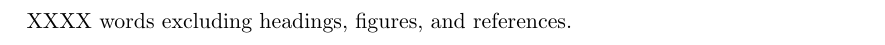
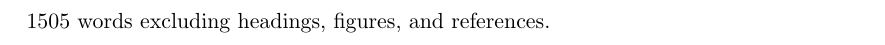
Before and after one commit to HughKelley/ABM_CW_4, a LaTeX document (Submission/final.tex): part of page 6 of 6 before the commit and part of page 1 of 6 after it, cut so that both start at the same text. Compiled offline with pdfLaTeX.

Commit message:
word count 1505

```diff
--- a/Submission/final.tex
+++ b/Submission/final.tex
@@ -65,6 +65,8 @@
 
 \begin{document}
 \maketitle
+
+1505 words excluding headings, figures, and references. \\
 
 \section{Introduction}
 
@@ -282,9 +284,6 @@ As mentioned above, a key unrealistic feature of this model is that all agents a
 
 Finally, further work on the effect of scaling a model of this nature would be valuable. it is hypothesized that scaling may begin to distort model conclusions as scale approached the zero lower bound in the sense that it would begin to be difficult to maintain ratios of spaces per environment distance, or students to space.
 
-
-XXXX words excluding headings, figures, and references. \\
-
 \nocite{*}
 
 \medskip
```
